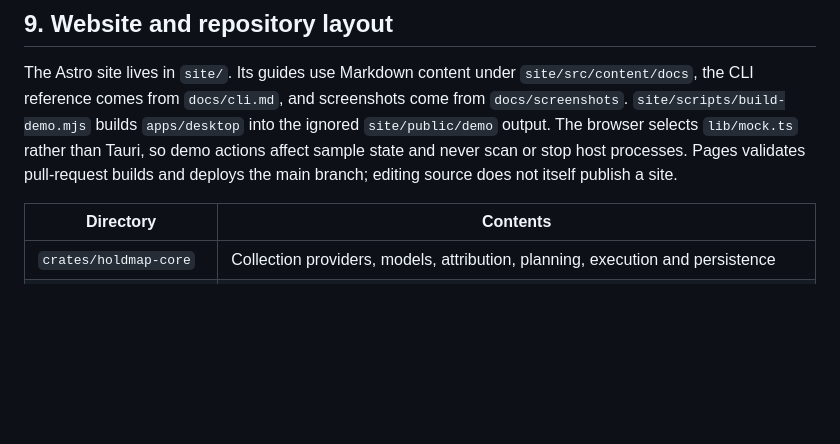
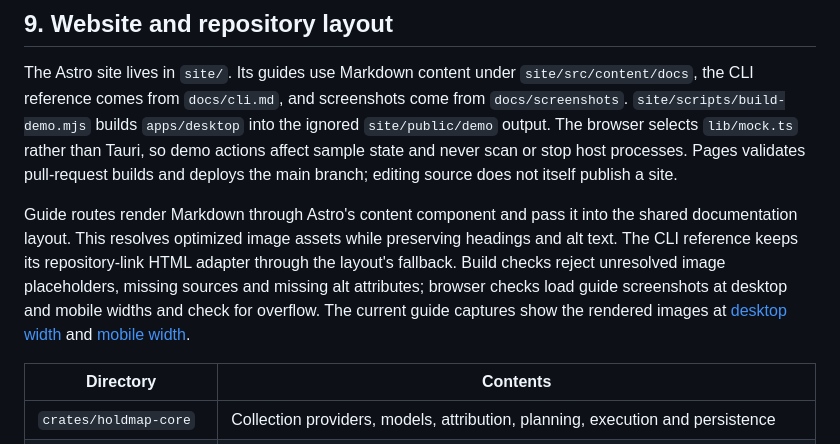
Before and after one commit to santoshshinde2012/holdmap, a Markdown page: docs/architecture.md, the part around the change. Rendered like a GitHub page; blank space fills up the shorter version.

Commit message:
fix(site): render and verify public guide screenshots (#31)
Co-authored-by: Santosh Shinde <6427881+santoshshinde2012@users.noreply.github.com>

```diff
--- a/docs/architecture.md
+++ b/docs/architecture.md
@@ -1131,6 +1131,15 @@ The browser selects `lib/mock.ts` rather than Tauri, so demo actions affect samp
 never scan or stop host processes. Pages validates pull-request builds and deploys the main
 branch; editing source does not itself publish a site.
 
+Guide routes render Markdown through Astro's content component and pass it into the shared
+documentation layout. This resolves optimized image assets while preserving headings and alt
+text. The CLI reference keeps its repository-link HTML adapter through the layout's fallback.
+Build checks reject unresolved image placeholders, missing sources and missing alt attributes;
+browser checks load guide screenshots at desktop and mobile widths and check for overflow.
+The current guide captures show the rendered images at
+[desktop width](screenshots/site-guide-images-light.png) and
+[mobile width](screenshots/site-guide-images-mobile-light.png).
+
 | Directory | Contents |
 |---|---|
 | `crates/holdmap-core` | Collection providers, models, attribution, planning, execution and persistence |
```
Also changed, not shown: CHANGELOG.md (+6 -0 lines), CONTRIBUTING.md (+3 -0 lines), docs/screenshots/site-guide-images-light.png (added), docs/screenshots/site-guide-images-mobile-light.png (added), docs/screenshots/site-home-dark.png, docs/screenshots/site-home-light.png, 8 other files.
